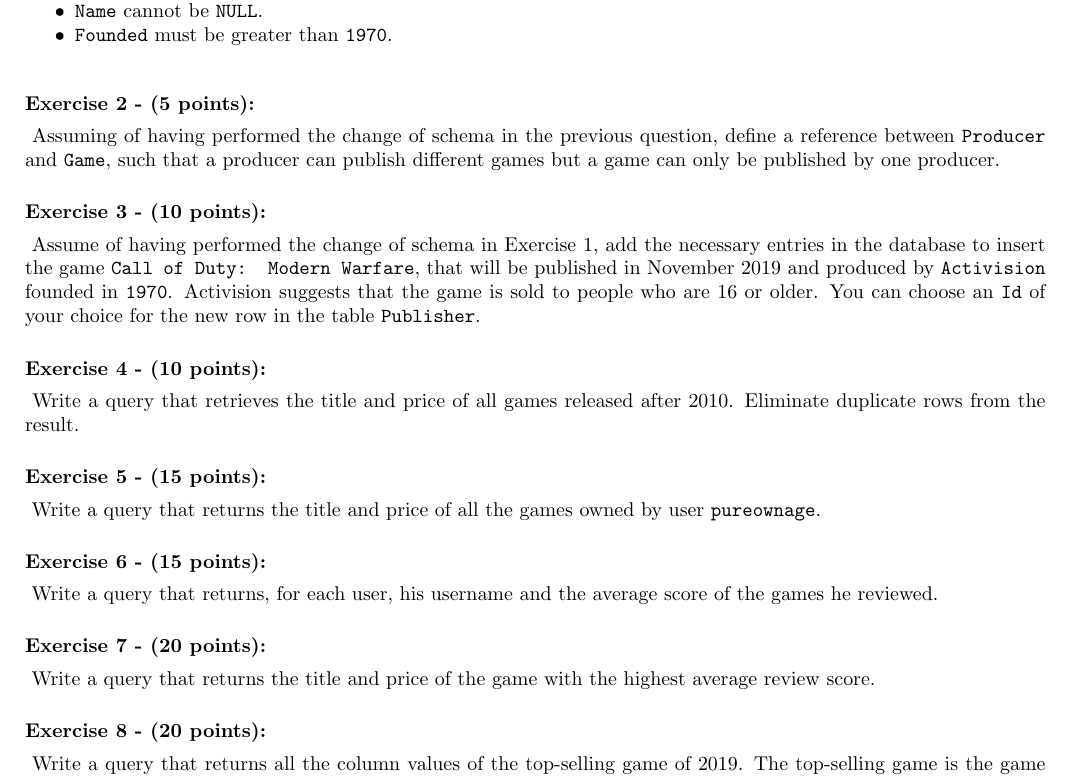
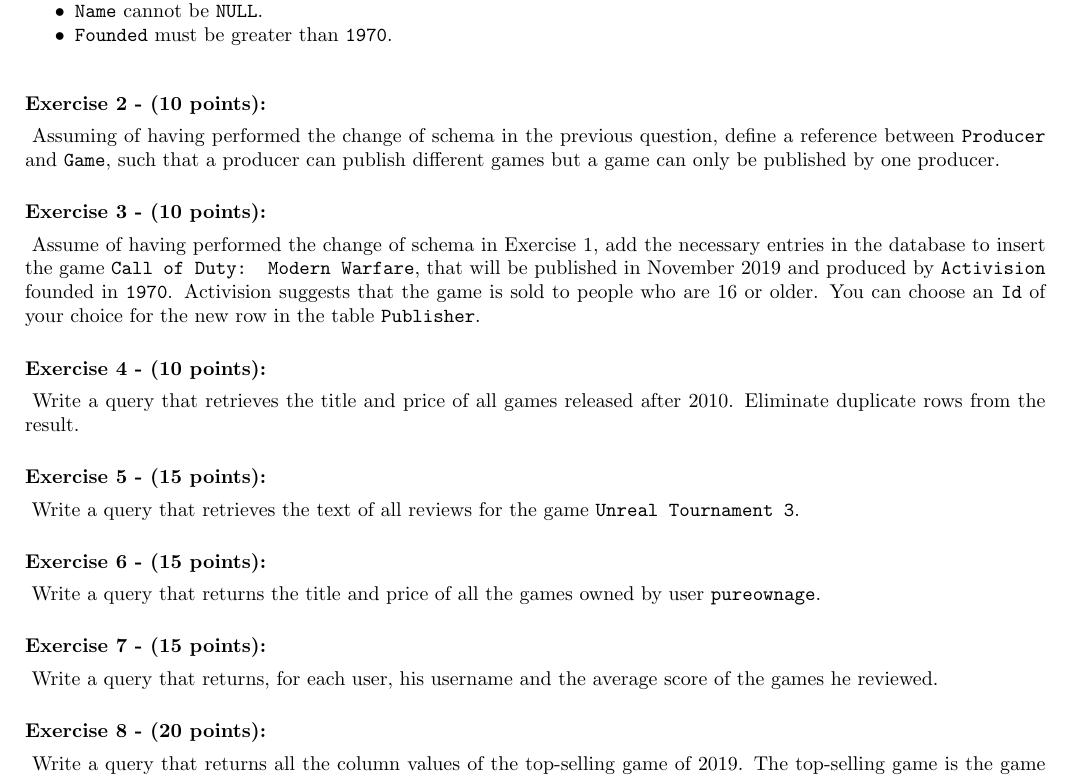
Before and after one commit to hogeschool/Development---Databases, a LaTeX problem sheet (Sample exam/Sample Exam.tex): part of page 2 of 2, cut so that both start at the same text. Compiled offline with pdfLaTeX.

Commit message:
Adjust question difficulty and score

```diff
--- a/Sample exam/Sample Exam.tex
+++ b/Sample exam/Sample Exam.tex
@@ -135,7 +135,7 @@ create table "Review"  (
 \vspace{0.5cm}
 \exercise{
 Assuming of having performed the change of schema in the previous question, define a reference between \texttt{Producer} and \texttt{Game}, such that a producer can publish different games but a game can only be published by one producer.
-}{5}
+}{10}
 
 \vspace{0.5cm}
 \exercise{
@@ -149,6 +149,11 @@ Write a query that retrieves the title and price of all games released after 201
 
 \vspace{0.5cm}
 \exercise{
+Write a query that retrieves the text of all reviews for the game \texttt{Unreal Tournament 3}.
+}{15}
+
+\vspace{0.5cm}
+\exercise{
 Write a query that returns the title and price of all the games owned by user \texttt{pureownage}.
 }{15}
 
@@ -159,11 +164,6 @@ Write a query that returns, for each user, his username and the average score of
 
 \vspace{0.5cm}
 \exercise{
-Write a query that returns the title and price of the game with the highest average review score.
-}{20}
-
-\vspace{0.5cm}
-\exercise{
 Write a query that returns all the column values of the top-selling game of 2019. The top-selling game is the game with the highest revenue (calculated as the sum of all purchased copies).
 }{20}
 \end{document}
```
Also changed, not shown: 7 other files.
